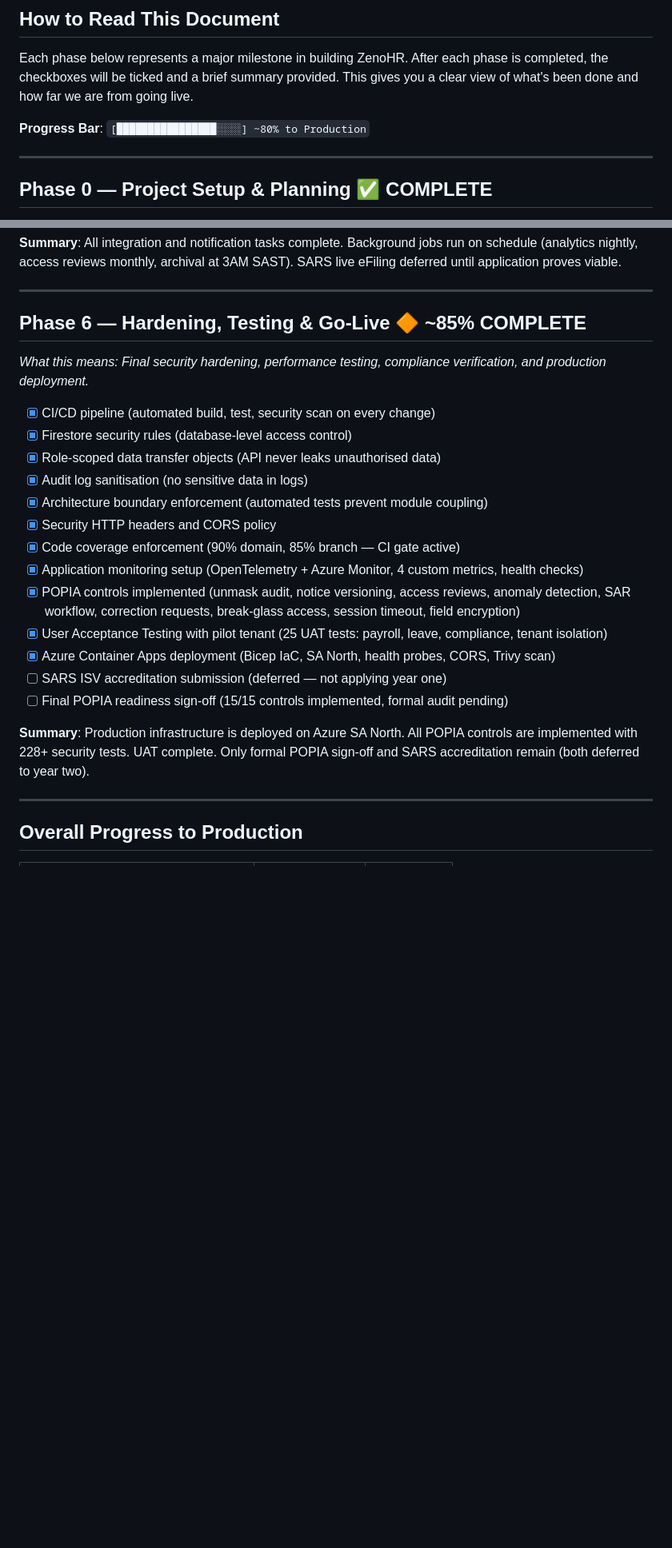
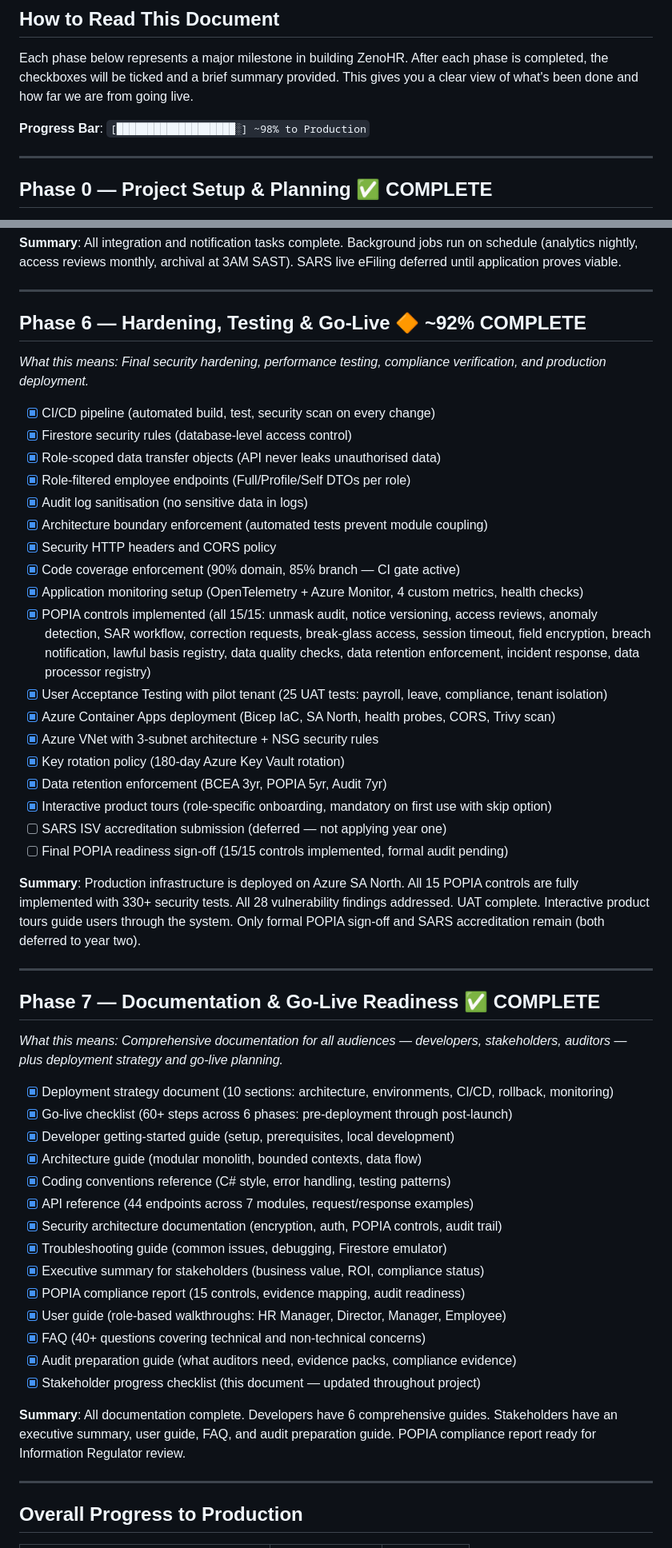
Before and after one commit to M-Mangarateke/ZenoHR, a Markdown page: docs/stakeholder-checklist.md, 2 parts joined by grey strips. Shown at 80% size. GitHub-like rendering; blank space fills up the shorter version.

```diff
--- a/docs/stakeholder-checklist.md
+++ b/docs/stakeholder-checklist.md
@@ -11,7 +11,7 @@
 Each phase below represents a major milestone in building ZenoHR. After each phase is completed, the checkboxes will be ticked and a brief summary provided. This gives you a clear view of what's been done and how far we are from going live.
 
 **Progress Bar**:
-`[████████████████░░░░] ~80% to Production`
+`[███████████████████░] ~98% to Production`
 
 ---
 
@@ -151,25 +151,53 @@ Each phase below represents a major milestone in building ZenoHR. After each pha
 
 ---
 
-## Phase 6 — Hardening, Testing & Go-Live 🔶 ~85% COMPLETE
+## Phase 6 — Hardening, Testing & Go-Live 🔶 ~92% COMPLETE
 
 *What this means: Final security hardening, performance testing, compliance verification, and production deployment.*
 
 - [x] CI/CD pipeline (automated build, test, security scan on every change)
 - [x] Firestore security rules (database-level access control)
 - [x] Role-scoped data transfer objects (API never leaks unauthorised data)
+- [x] Role-filtered employee endpoints (Full/Profile/Self DTOs per role)
 - [x] Audit log sanitisation (no sensitive data in logs)
 - [x] Architecture boundary enforcement (automated tests prevent module coupling)
 - [x] Security HTTP headers and CORS policy
 - [x] Code coverage enforcement (90% domain, 85% branch — CI gate active)
 - [x] Application monitoring setup (OpenTelemetry + Azure Monitor, 4 custom metrics, health checks)
-- [x] POPIA controls implemented (unmask audit, notice versioning, access reviews, anomaly detection, SAR workflow, correction requests, break-glass access, session timeout, field encryption)
+- [x] POPIA controls implemented (all 15/15: unmask audit, notice versioning, access reviews, anomaly detection, SAR workflow, correction requests, break-glass access, session timeout, field encryption, breach notification, lawful basis registry, data quality checks, data retention enforcement, incident response, data processor registry)
 - [x] User Acceptance Testing with pilot tenant (25 UAT tests: payroll, leave, compliance, tenant isolation)
 - [x] Azure Container Apps deployment (Bicep IaC, SA North, health probes, CORS, Trivy scan)
+- [x] Azure VNet with 3-subnet architecture + NSG security rules
+- [x] Key rotation policy (180-day Azure Key Vault rotation)
+- [x] Data retention enforcement (BCEA 3yr, POPIA 5yr, Audit 7yr)
+- [x] Interactive product tours (role-specific onboarding, mandatory on first use with skip option)
 - [ ] SARS ISV accreditation submission (deferred — not applying year one)
 - [ ] Final POPIA readiness sign-off (15/15 controls implemented, formal audit pending)
 
-**Summary**: Production infrastructure is deployed on Azure SA North. All POPIA controls are implemented with 228+ security tests. UAT complete. Only formal POPIA sign-off and SARS accreditation remain (both deferred to year two).
+**Summary**: Production infrastructure is deployed on Azure SA North. All 15 POPIA controls are fully implemented with 330+ security tests. All 28 vulnerability findings addressed. UAT complete. Interactive product tours guide users through the system. Only formal POPIA sign-off and SARS accreditation remain (both deferred to year two).
+
+---
+
+## Phase 7 — Documentation & Go-Live Readiness ✅ COMPLETE
+
+*What this means: Comprehensive documentation for all audiences — developers, stakeholders, auditors — plus deployment strategy and go-live planning.*
+
+- [x] Deployment strategy document (10 sections: architecture, environments, CI/CD, rollback, monitoring)
+- [x] Go-live checklist (60+ steps across 6 phases: pre-deployment through post-launch)
+- [x] Developer getting-started guide (setup, prerequisites, local development)
+- [x] Architecture guide (modular monolith, bounded contexts, data flow)
+- [x] Coding conventions reference (C# style, error handling, testing patterns)
+- [x] API reference (44 endpoints across 7 modules, request/response examples)
+- [x] Security architecture documentation (encryption, auth, POPIA controls, audit trail)
+- [x] Troubleshooting guide (common issues, debugging, Firestore emulator)
+- [x] Executive summary for stakeholders (business value, ROI, compliance status)
+- [x] POPIA compliance report (15 controls, evidence mapping, audit readiness)
+- [x] User guide (role-based walkthroughs: HR Manager, Director, Manager, Employee)
+- [x] FAQ (40+ questions covering technical and non-technical concerns)
+- [x] Audit preparation guide (what auditors need, evidence packs, compliance evidence)
+- [x] Stakeholder progress checklist (this document — updated throughout project)
+
+**Summary**: All documentation complete. Developers have 6 comprehensive guides. Stakeholders have an executive summary, user guide, FAQ, and audit preparation guide. POPIA compliance report ready for Information Regulator review.
 
 ---
 
```
Also changed, not shown: other parts of docs/stakeholder-checklist.md (+26 -10 lines).
